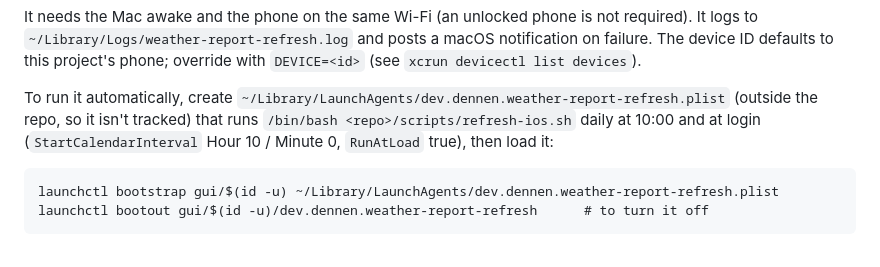
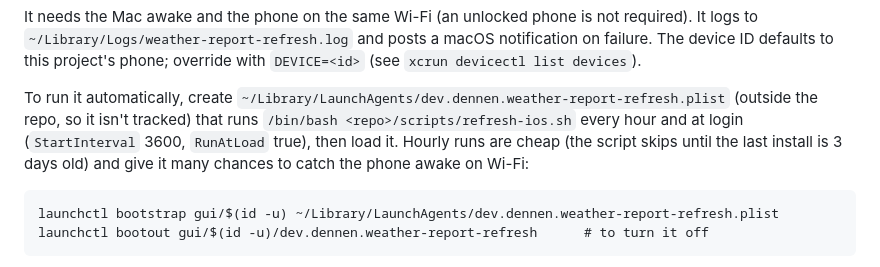
Before and after one commit to wjdennen/weather-report, a Markdown page: macos-widget/README.md, the part around the change. Rendered like a GitHub page.

````diff
--- a/macos-widget/README.md
+++ b/macos-widget/README.md
@@ -100,8 +100,9 @@ It needs the Mac awake and the phone on the same Wi-Fi (an unlocked phone is not
 this project's phone; override with `DEVICE=<id>` (see `xcrun devicectl list devices`).
 
 To run it automatically, create `~/Library/LaunchAgents/dev.dennen.weather-report-refresh.plist` (outside the repo,
-so it isn't tracked) that runs `/bin/bash <repo>/scripts/refresh-ios.sh` daily at 10:00 and at login
-(`StartCalendarInterval` Hour 10 / Minute 0, `RunAtLoad` true), then load it:
+so it isn't tracked) that runs `/bin/bash <repo>/scripts/refresh-ios.sh` every hour and at login
+(`StartInterval` 3600, `RunAtLoad` true), then load it. Hourly runs are cheap (the script skips until the last install
+is 3 days old) and give it many chances to catch the phone awake on Wi-Fi:
 
 ```
 launchctl bootstrap gui/$(id -u) ~/Library/LaunchAgents/dev.dennen.weather-report-refresh.plist
````
